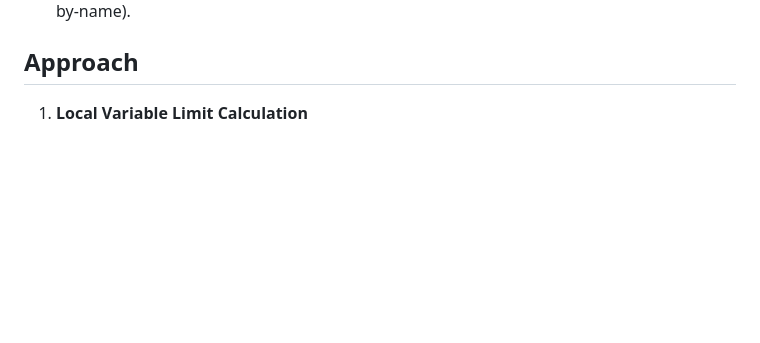
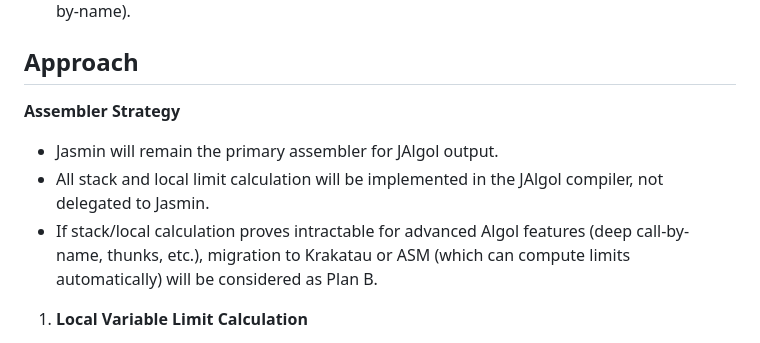
Before and after one commit to gnbonney/Perseus, a Markdown page: docs/StackAndLocalLimitCalculation.md, the part around one of its changes. Drawn GitHub-style; blank space fills up the shorter version.

```diff
--- a/docs/StackAndLocalLimitCalculation.md
+++ b/docs/StackAndLocalLimitCalculation.md
@@ -15,6 +15,12 @@
 - Emit correct Jasmin for all test cases, including edge cases (nested blocks, recursion, call-by-name).
 
 ## Approach
+
+**Assembler Strategy**
+- Jasmin will remain the primary assembler for JAlgol output.
+- All stack and local limit calculation will be implemented in the JAlgol compiler, not delegated to Jasmin.
+- If stack/local calculation proves intractable for advanced Algol features (deep call-by-name, thunks, etc.), migration to Krakatau or ASM (which can compute limits automatically) will be considered as Plan B.
+
 1. **Local Variable Limit Calculation**
    - Track all declared variables, parameters, and temporaries in symbol table and local index map.
    - For each method, count highest slot index used and add 1 (JVM convention).
```
Also changed, not shown: other parts of docs/StackAndLocalLimitCalculation.md (+30 -7 lines).
